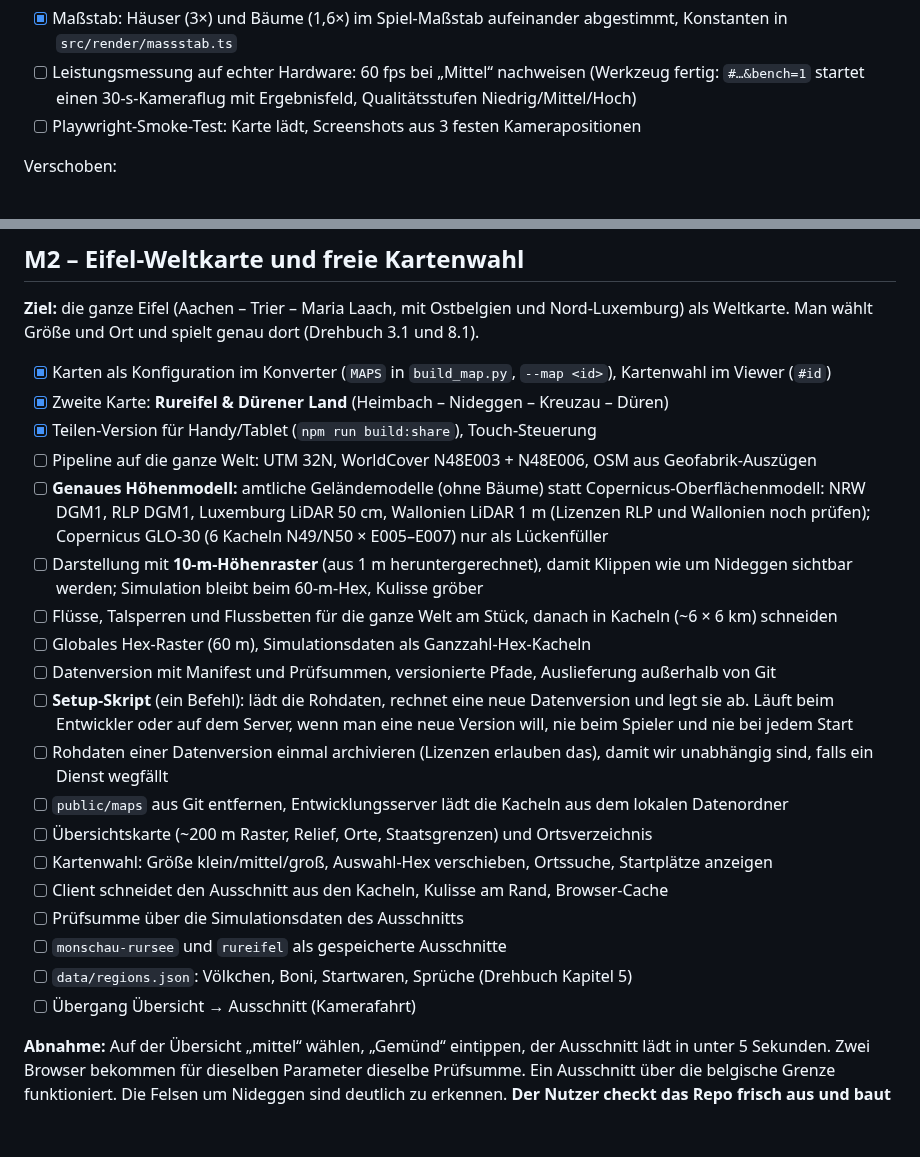
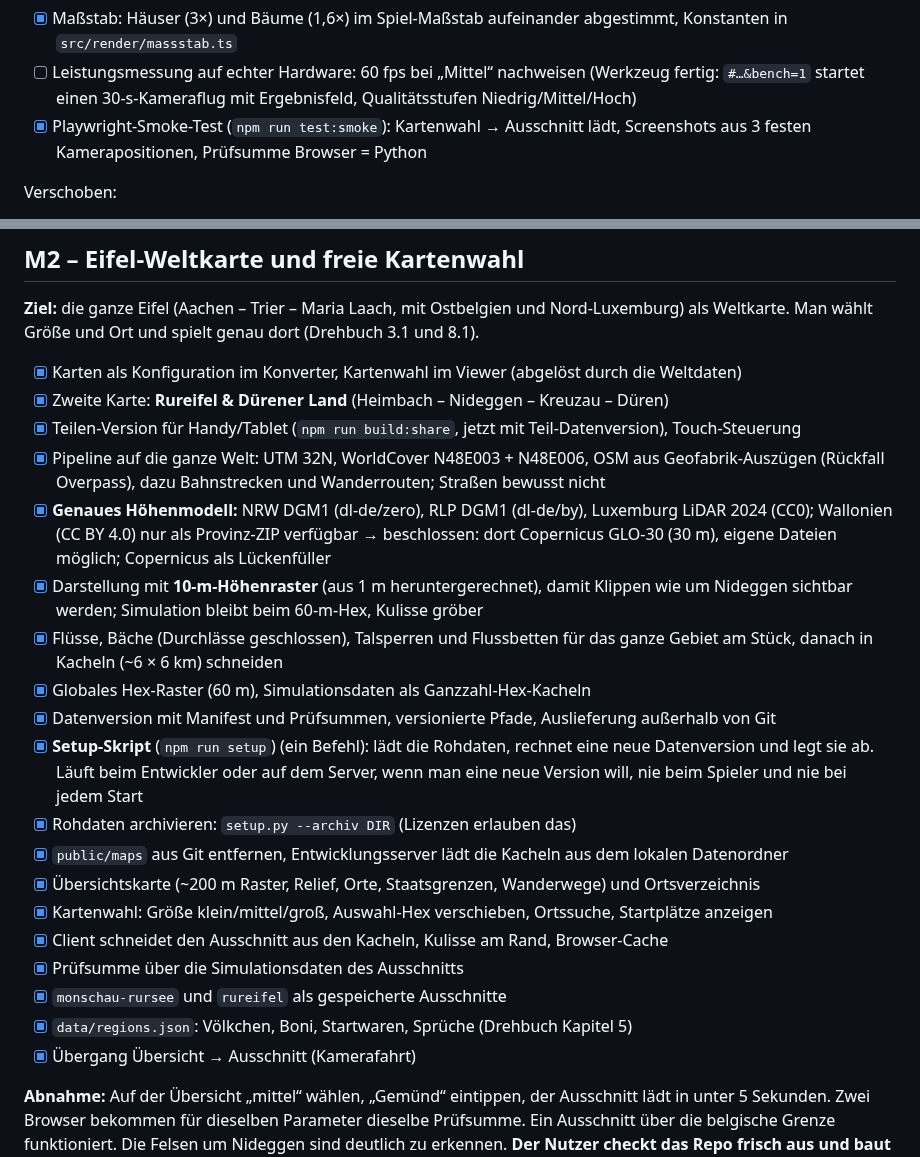
Before and after one commit to wenndemann/die-eifler, a Markdown page: ROADMAP.md, 2 parts joined by grey strips. GitHub-like rendering; blank space fills up the shorter version.

Commit message:
Roadmap: M2-Punkte und M1-Smoke-Test abgehakt
Co-Authored-By: Claude Opus 5.5 <noreply@anthropic.com>
Claude-Session: https://claude.ai/code/session_01SNNptXCbzjxsNabpAcjZkJ

```diff
--- a/ROADMAP.md
+++ b/ROADMAP.md
@@ -46,7 +46,7 @@ Erledigt:
 Offen (wird zusammen mit M2 erledigt):
 - [x] Maßstab: Häuser (3×) und Bäume (1,6×) im Spiel-Maßstab aufeinander abgestimmt, Konstanten in `src/render/massstab.ts`
 - [ ] Leistungsmessung auf echter Hardware: 60 fps bei „Mittel“ nachweisen (Werkzeug fertig: `#…&bench=1` startet einen 30-s-Kameraflug mit Ergebnisfeld, Qualitätsstufen Niedrig/Mittel/Hoch)
-- [ ] Playwright-Smoke-Test: Karte lädt, Screenshots aus 3 festen Kamerapositionen
+- [x] Playwright-Smoke-Test (`npm run test:smoke`): Kartenwahl → Ausschnitt lädt, Screenshots aus 3 festen Kamerapositionen, Prüfsumme Browser = Python
 
 Verschoben:
 - Hecken im Monschauer Heckenland → M10 (Monschauer Spezialität)
@@ -60,25 +60,25 @@ Verschoben:
 
 **Ziel:** die ganze Eifel (Aachen – Trier – Maria Laach, mit Ostbelgien und Nord-Luxemburg) als Weltkarte. Man wählt Größe und Ort und spielt genau dort (Drehbuch 3.1 und 8.1).
 
-- [x] Karten als Konfiguration im Konverter (`MAPS` in `build_map.py`, `--map <id>`), Kartenwahl im Viewer (`#id`)
+- [x] Karten als Konfiguration im Konverter, Kartenwahl im Viewer (abgelöst durch die Weltdaten)
 - [x] Zweite Karte: **Rureifel & Dürener Land** (Heimbach – Nideggen – Kreuzau – Düren)
-- [x] Teilen-Version für Handy/Tablet (`npm run build:share`), Touch-Steuerung
-- [ ] Pipeline auf die ganze Welt: UTM 32N, WorldCover N48E003 + N48E006, OSM aus Geofabrik-Auszügen
-- [ ] **Genaues Höhenmodell:** amtliche Geländemodelle (ohne Bäume) statt Copernicus-Oberflächenmodell: NRW DGM1, RLP DGM1, Luxemburg LiDAR 50 cm, Wallonien LiDAR 1 m (Lizenzen RLP und Wallonien noch prüfen); Copernicus GLO-30 (6 Kacheln N49/N50 × E005–E007) nur als Lückenfüller
-- [ ] Darstellung mit **10-m-Höhenraster** (aus 1 m heruntergerechnet), damit Klippen wie um Nideggen sichtbar werden; Simulation bleibt beim 60-m-Hex, Kulisse gröber
-- [ ] Flüsse, Talsperren und Flussbetten für die ganze Welt am Stück, danach in Kacheln (~6 × 6 km) schneiden
-- [ ] Globales Hex-Raster (60 m), Simulationsdaten als Ganzzahl-Hex-Kacheln
-- [ ] Datenversion mit Manifest und Prüfsummen, versionierte Pfade, Auslieferung außerhalb von Git
-- [ ] **Setup-Skript** (ein Befehl): lädt die Rohdaten, rechnet eine neue Datenversion und legt sie ab. Läuft beim Entwickler oder auf dem Server, wenn man eine neue Version will, nie beim Spieler und nie bei jedem Start
-- [ ] Rohdaten einer Datenversion einmal archivieren (Lizenzen erlauben das), damit wir unabhängig sind, falls ein Dienst wegfällt
-- [ ] `public/maps` aus Git entfernen, Entwicklungsserver lädt die Kacheln aus dem lokalen Datenordner
-- [ ] Übersichtskarte (~200 m Raster, Relief, Orte, Staatsgrenzen) und Ortsverzeichnis
-- [ ] Kartenwahl: Größe klein/mittel/groß, Auswahl-Hex verschieben, Ortssuche, Startplätze anzeigen
-- [ ] Client schneidet den Ausschnitt aus den Kacheln, Kulisse am Rand, Browser-Cache
-- [ ] Prüfsumme über die Simulationsdaten des Ausschnitts
-- [ ] `monschau-rursee` und `rureifel` als gespeicherte Ausschnitte
-- [ ] `data/regions.json`: Völkchen, Boni, Startwaren, Sprüche (Drehbuch Kapitel 5)
-- [ ] Übergang Übersicht → Ausschnitt (Kamerafahrt)
+- [x] Teilen-Version für Handy/Tablet (`npm run build:share`, jetzt mit Teil-Datenversion), Touch-Steuerung
+- [x] Pipeline auf die ganze Welt: UTM 32N, WorldCover N48E003 + N48E006, OSM aus Geofabrik-Auszügen (Rückfall Overpass), dazu Bahnstrecken und Wanderrouten; Straßen bewusst nicht
+- [x] **Genaues Höhenmodell:** NRW DGM1 (dl-de/zero), RLP DGM1 (dl-de/by), Luxemburg LiDAR 2024 (CC0); Wallonien (CC BY 4.0) nur als Provinz-ZIP verfügbar → beschlossen: dort Copernicus GLO-30 (30 m), eigene Dateien möglich; Copernicus als Lückenfüller
+- [x] Darstellung mit **10-m-Höhenraster** (aus 1 m heruntergerechnet), damit Klippen wie um Nideggen sichtbar werden; Simulation bleibt beim 60-m-Hex, Kulisse gröber
+- [x] Flüsse, Bäche (Durchlässe geschlossen), Talsperren und Flussbetten für das ganze Gebiet am Stück, danach in Kacheln (~6 × 6 km) schneiden
+- [x] Globales Hex-Raster (60 m), Simulationsdaten als Ganzzahl-Hex-Kacheln
+- [x] Datenversion mit Manifest und Prüfsummen, versionierte Pfade, Auslieferung außerhalb von Git
+- [x] **Setup-Skript** (`npm run setup`) (ein Befehl): lädt die Rohdaten, rechnet eine neue Datenversion und legt sie ab. Läuft beim Entwickler oder auf dem Server, wenn man eine neue Version will, nie beim Spieler und nie bei jedem Start
+- [x] Rohdaten archivieren: `setup.py --archiv DIR` (Lizenzen erlauben das)
+- [x] `public/maps` aus Git entfernen, Entwicklungsserver lädt die Kacheln aus dem lokalen Datenordner
+- [x] Übersichtskarte (~200 m Raster, Relief, Orte, Staatsgrenzen, Wanderwege) und Ortsverzeichnis
+- [x] Kartenwahl: Größe klein/mittel/groß, Auswahl-Hex verschieben, Ortssuche, Startplätze anzeigen
+- [x] Client schneidet den Ausschnitt aus den Kacheln, Kulisse am Rand, Browser-Cache
+- [x] Prüfsumme über die Simulationsdaten des Ausschnitts
+- [x] `monschau-rursee` und `rureifel` als gespeicherte Ausschnitte
+- [x] `data/regions.json`: Völkchen, Boni, Startwaren, Sprüche (Drehbuch Kapitel 5)
+- [x] Übergang Übersicht → Ausschnitt (Kamerafahrt)
 
 **Abnahme:** Auf der Übersicht „mittel“ wählen, „Gemünd“ eintippen, der Ausschnitt lädt in unter 5 Sekunden. Zwei Browser bekommen für dieselben Parameter dieselbe Prüfsumme. Ein Ausschnitt über die belgische Grenze funktioniert. Die Felsen um Nideggen sind deutlich zu erkennen. **Der Nutzer checkt das Repo frisch aus und baut alles selbst nach der Anleitung** (Setup-Skript, dann `npm run dev`).
 
```
